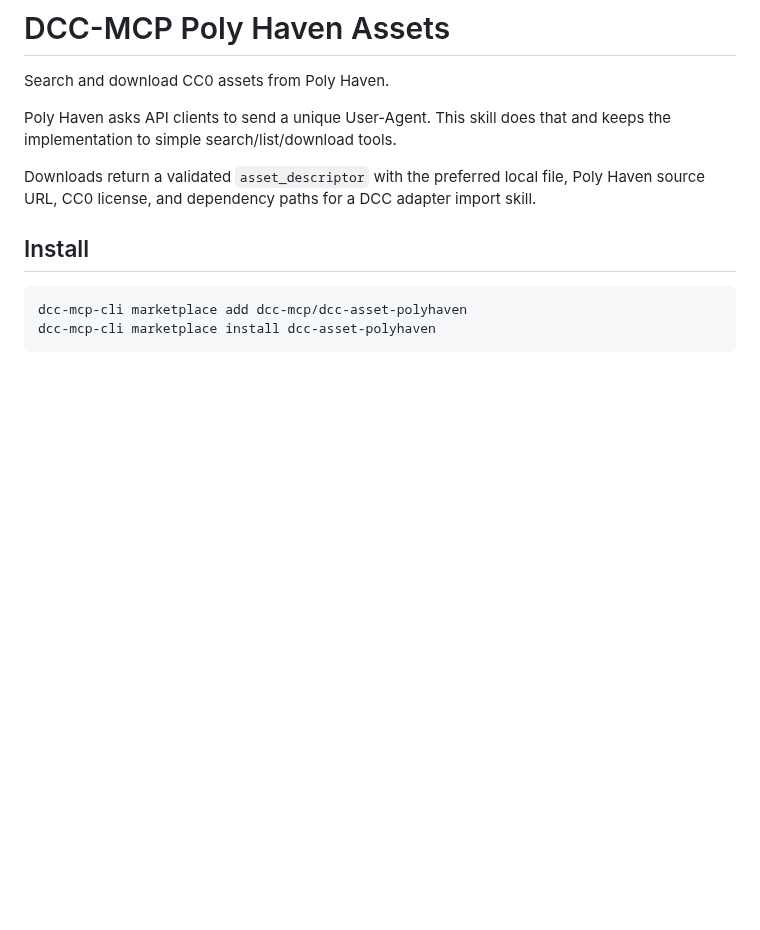
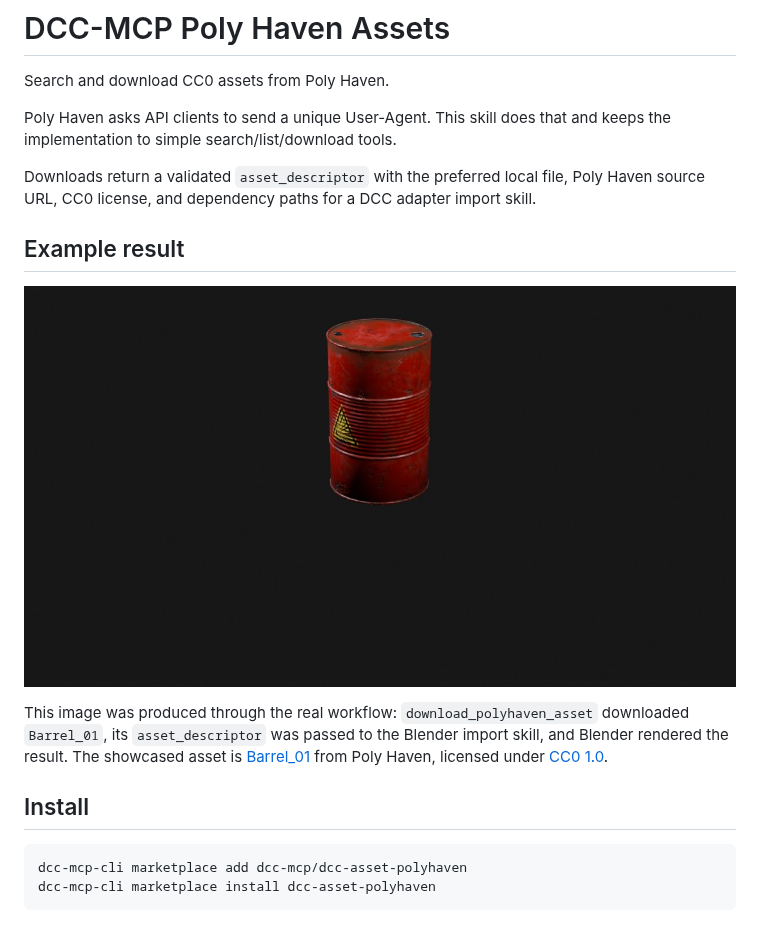
Before and after one commit to dcc-mcp/dcc-asset-polyhaven, a Markdown page: README.md, the part around the change. GitHub-like rendering; pictures changed too: docs/images/polyhaven-barrel-01.jpg (added); blank space fills up the shorter version.

Commit message:
docs: add Poly Haven showcase

```diff
--- a/README.md
+++ b/README.md
@@ -7,6 +7,16 @@ and keeps the implementation to simple search/list/download tools.
 
 Downloads return a validated `asset_descriptor` with the preferred local file, Poly Haven source
 URL, CC0 license, and dependency paths for a DCC adapter import skill.
+
+## Example result
+
+![A rendered red Barrel_01 asset imported into Blender](docs/images/polyhaven-barrel-01.jpg)
+
+This image was produced through the real workflow: `download_polyhaven_asset`
+downloaded `Barrel_01`, its `asset_descriptor` was passed to the Blender import
+skill, and Blender rendered the result. The showcased asset is
+[Barrel_01](https://polyhaven.com/a/Barrel_01) from Poly Haven, licensed under
+[CC0 1.0](https://polyhaven.com/license).
 
 ## Install
 
```
